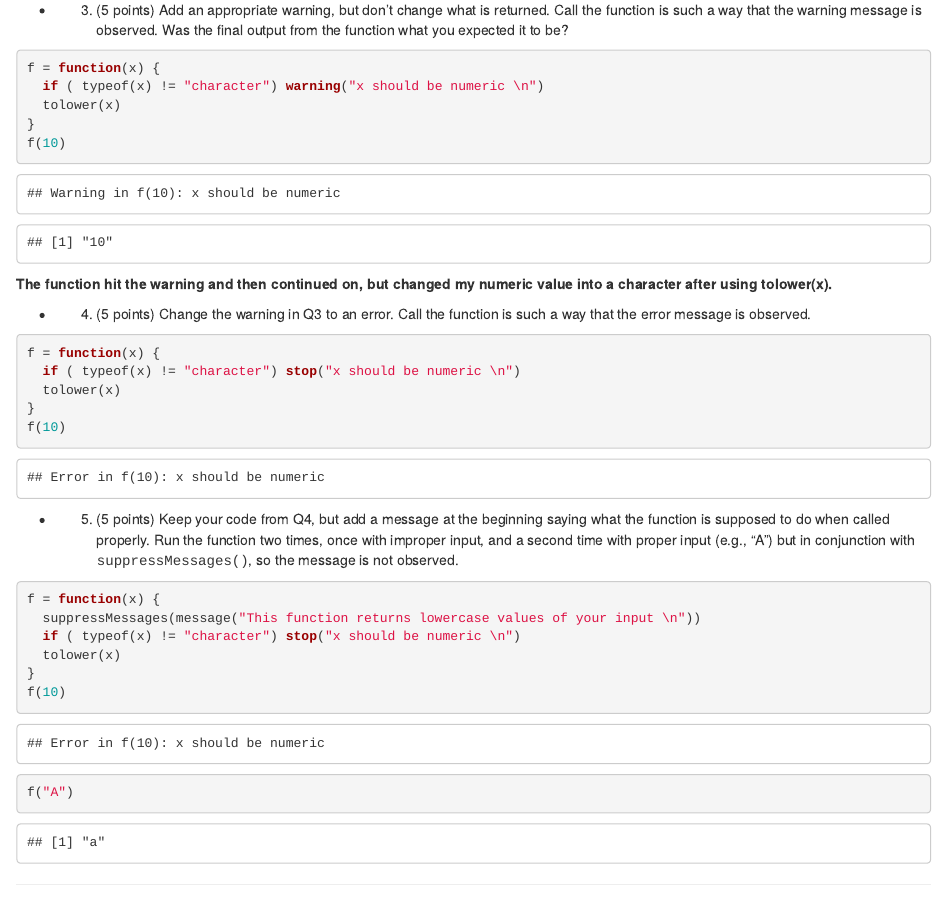
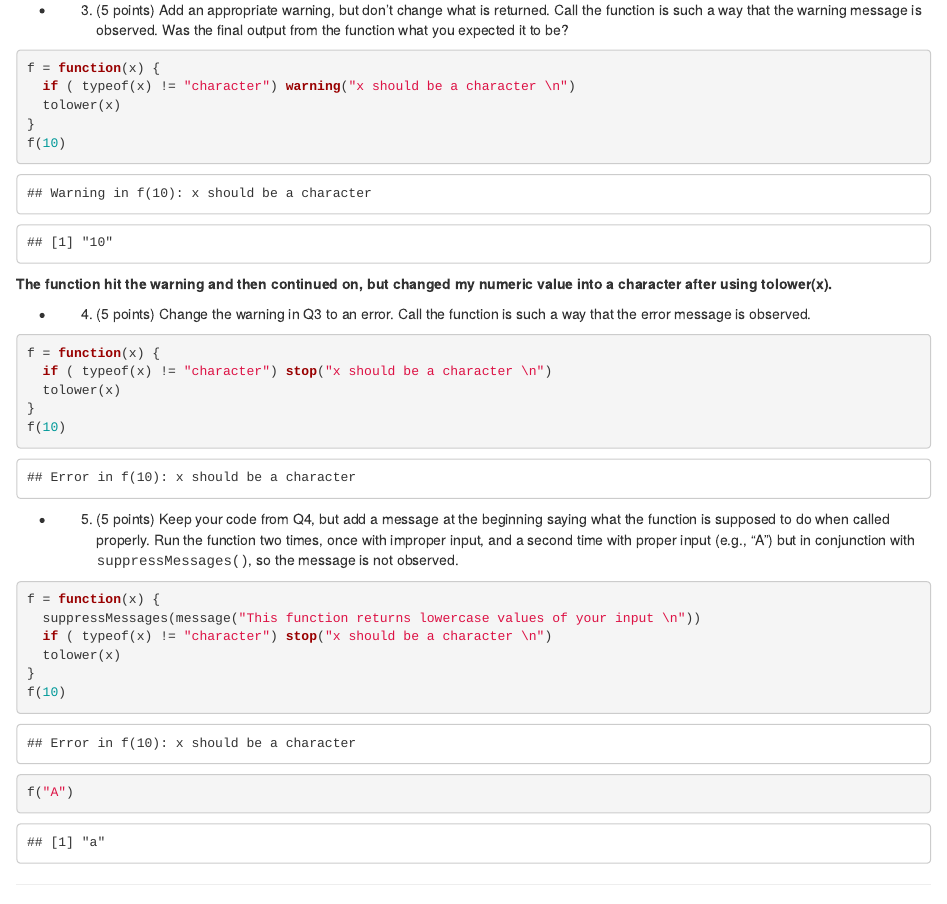
Before and after one commit to AdinAdler/36-350, an R Markdown document (HW_10.Rmd): the page in a window 1100 px wide, from 1070 px down. Rendered offline with R 4.5, knitr and Pandoc, with nearby package versions; some code elsewhere in the file could not run offline.

Commit message:
Minor typo fix

````diff
--- a/HW_10.Rmd
+++ b/HW_10.Rmd
@@ -51,7 +51,7 @@ f = function(x) {
 
 ```{r,error=TRUE}
 f = function(x) {
-  if ( typeof(x) != "character") warning("x should be numeric \n")
+  if ( typeof(x) != "character") warning("x should be a character \n")
   tolower(x)
 }
 f(10)
@@ -63,7 +63,7 @@ f(10)
 
 ```{r,error=TRUE}
 f = function(x) {
-  if ( typeof(x) != "character") stop("x should be numeric \n")
+  if ( typeof(x) != "character") stop("x should be a character \n")
   tolower(x)
 }
 f(10)
@@ -74,7 +74,7 @@ f(10)
 ```{r,error=TRUE}
 f = function(x) {
   suppressMessages(message("This function returns lowercase values of your input \n"))
-  if ( typeof(x) != "character") stop("x should be numeric \n")
+  if ( typeof(x) != "character") stop("x should be a character \n")
   tolower(x)
 }
 f(10)
````
Also changed, not shown: HW_10.html (added).
